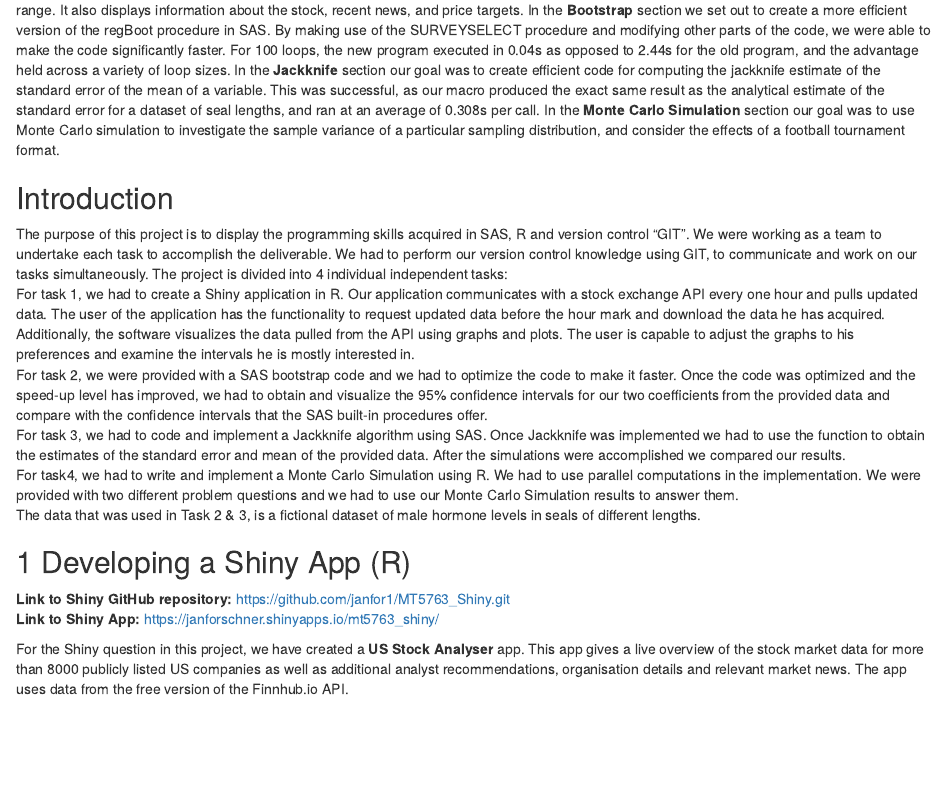
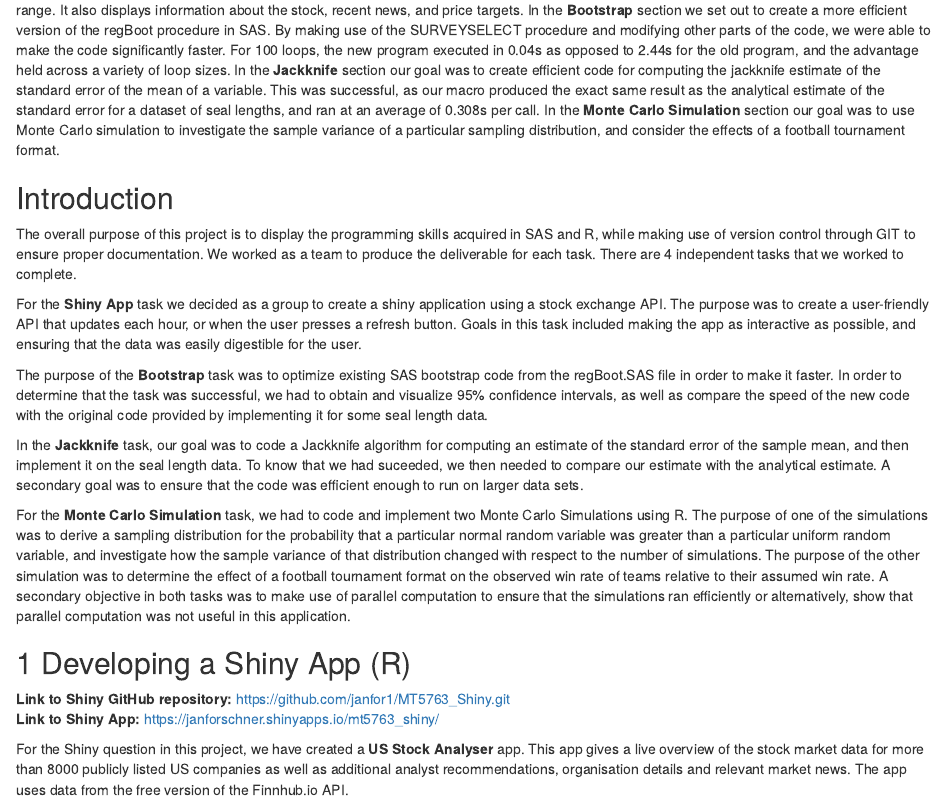
Before and after one commit to AMLoucas/MT5763_TOWANS, an R Markdown document (MT5763_TOWANS.Rmd): the page in a window 1100 px wide, from 220 px down. Rendered offline with R 4.5, knitr and Pandoc, with nearby package versions.

Commit message:
Updated version of the introduction with nice formatting

```diff
--- a/MT5763_TOWANS.Rmd
+++ b/MT5763_TOWANS.Rmd
@@ -20,12 +20,15 @@ This project was divided into 4 different sections. For the **Shiny App** sectio
 
 ## Introduction
 
-  The purpose of this project is to display the programming skills acquired in SAS, R and version control "GIT". We were working as a team to undertake each task to accomplish the deliverable. We had to perform our version control knowledge using GIT, to communicate and work on our tasks simultaneously. The project is divided into 4 individual independent tasks: \
-  For task 1, we had to create a Shiny application in R. Our application communicates with a stock exchange API every one hour and pulls updated data. The user of the application has the functionality to request updated data before the hour mark and download the data he has acquired. Additionally, the software visualizes the data pulled from the API using graphs and plots. The user is capable to adjust the graphs to his preferences and examine the intervals he is mostly interested in. \
-  For task 2, we were provided with a SAS bootstrap code and we had to optimize the code to make it faster. Once the code was optimized and the speed-up level has improved, we had to obtain and visualize the 95% confidence intervals for our two coefficients from the provided data and compare with the confidence intervals that the SAS built-in procedures offer. \
-  For task 3, we had to code and implement a Jackknife algorithm using SAS. Once Jackknife was implemented we had to use the function to obtain the estimates of the standard error and mean of the provided data. After the simulations were accomplished we compared our results. \
-  For task4, we had to write and implement a Monte Carlo Simulation using R. We had to use parallel computations in the implementation. We were provided with two different problem questions and we had to use our Monte Carlo Simulation results to answer them. \
-  The data that was used in Task 2 & 3, is a fictional dataset of male hormone levels in seals of different lengths. \
+  The overall purpose of this project is to display the programming skills acquired in SAS and R, while making use of version control through GIT to ensure proper documentation. We worked as a team to produce the deliverable for each task. There are 4 independent tasks that we worked to complete.
+
+  For the **Shiny App** task we decided as a group to create a shiny application using a stock exchange API. The purpose was to create a user-friendly API that updates each hour, or when the user presses a refresh button. Goals in this task included making the app as interactive as possible, and ensuring that the data was easily digestible for the user.
+
+  The purpose of the **Bootstrap** task was to optimize existing SAS bootstrap code from the regBoot.SAS file in order to make it faster. In order to determine that the task was successful, we had to obtain and visualize 95% confidence intervals, as well as compare the speed of the new code with the original code provided by implementing it for some seal length data.
+
+  In the **Jackknife** task, our goal was to code a Jackknife algorithm for computing an estimate of the standard error of the sample mean, and then implement it on the seal length data. To know that we had suceeded, we then needed to compare our estimate with the analytical estimate. A secondary goal was to ensure that the code was efficient enough to run on larger data sets.
+
+  For the **Monte Carlo Simulation** task, we had to code and implement two Monte Carlo Simulations using R. The purpose of one of the simulations was to derive a sampling distribution for the probability that a particular normal random variable was greater than a particular uniform random variable, and investigate how the sample variance of that distribution changed with respect to the number of simulations. The purpose of the other simulation was to determine the effect of a football tournament format on the observed win rate of teams relative to their assumed win rate. A secondary objective in both tasks was to make use of parallel computation to ensure that the simulations ran efficiently or alternatively, show that parallel computation was not useful in this application.
 
 
 ## 1 Developing a Shiny App (R)
```
